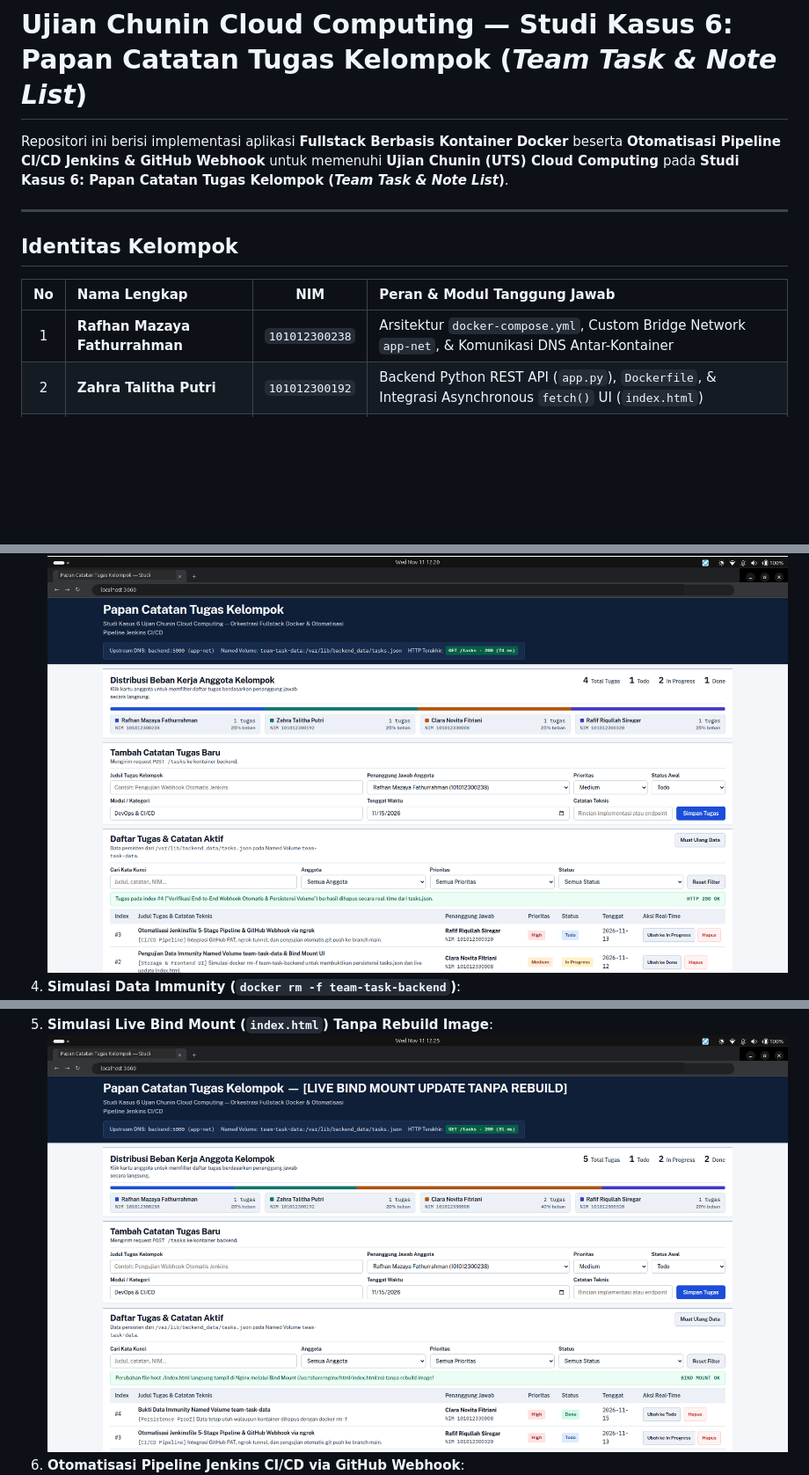
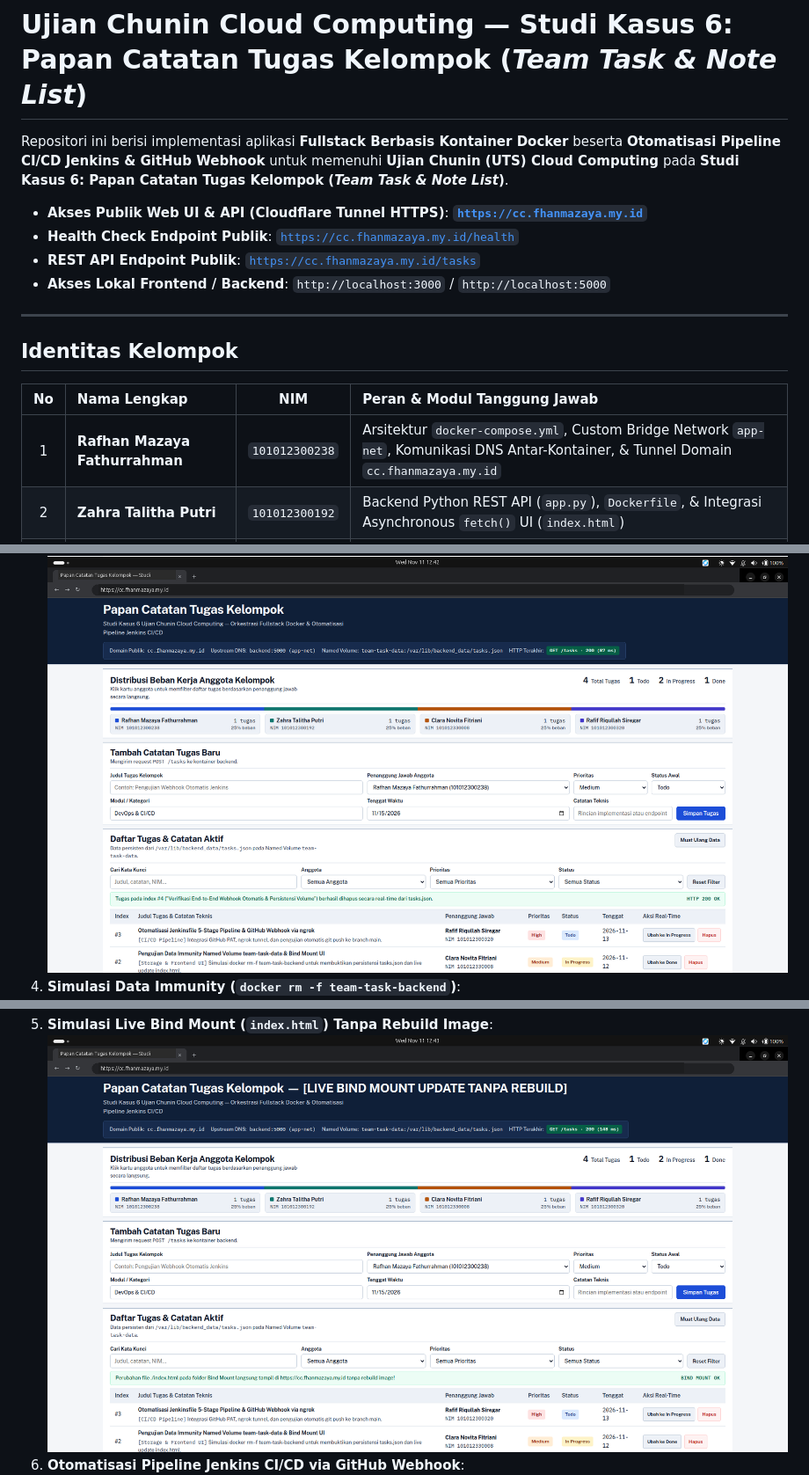
Before and after one commit to fhanyuh/ujian-chunin-team-task-list, a Markdown page: README.md, 3 parts joined by grey strips. Shown at 88% size. Drawn GitHub-style; pictures changed too: screenshots/05-ui-tambah-tugas-post.png, screenshots/06-ui-hapus-tugas-delete.png, screenshots/09-simulasi-bind-mount-frontend.png; blank space fills up the shorter version.

```diff
--- a/README.md
+++ b/README.md
@@ -1,6 +1,11 @@
 # Ujian Chunin Cloud Computing — Studi Kasus 6: Papan Catatan Tugas Kelompok (*Team Task & Note List*)
 
 Repositori ini berisi implementasi aplikasi **Fullstack Berbasis Kontainer Docker** beserta **Otomatisasi Pipeline CI/CD Jenkins & GitHub Webhook** untuk memenuhi **Ujian Chunin (UTS) Cloud Computing** pada **Studi Kasus 6: Papan Catatan Tugas Kelompok (*Team Task & Note List*)**.
+
+- **Akses Publik Web UI & API (Cloudflare Tunnel HTTPS)**: **[`https://cc.fhanmazaya.my.id`](https://cc.fhanmazaya.my.id)**
+- **Health Check Endpoint Publik**: [`https://cc.fhanmazaya.my.id/health`](https://cc.fhanmazaya.my.id/health)
+- **REST API Endpoint Publik**: [`https://cc.fhanmazaya.my.id/tasks`](https://cc.fhanmazaya.my.id/tasks)
+- **Akses Lokal Frontend / Backend**: `http://localhost:3000` / `http://localhost:5000`
 
 ---
 
@@ -8,7 +13,7 @@ Repositori ini berisi implementasi aplikasi **Fullstack Berbasis Kontainer Docke
 
 | No | Nama Lengkap | NIM | Peran & Modul Tanggung Jawab |
 | :-: | :--- | :---: | :--- |
-| 1 | **Rafhan Mazaya Fathurrahman** | `101012300238` | Arsitektur `docker-compose.yml`, Custom Bridge Network `app-net`, & Komunikasi DNS Antar-Kontainer |
+| 1 | **Rafhan Mazaya Fathurrahman** | `101012300238` | Arsitektur `docker-compose.yml`, Custom Bridge Network `app-net`, Komunikasi DNS Antar-Kontainer, & Tunnel Domain `cc.fhanmazaya.my.id` |
 | 2 | **Zahra Talitha Putri** | `101012300192` | Backend Python REST API (`app.py`), `Dockerfile`, & Integrasi Asynchronous `fetch()` UI (`index.html`) |
 | 3 | **Clara Novita Fitriani** | `101012330008` | Persistensi Named Volume (`team-task-data`), Pengujian Data Immunity (`docker rm -f`), & Live Bind Mount |
 | 4 | **Rafif Riqullah Siregar** | `101012300320` | Otomatisasi `Jenkinsfile` (5 Stage Declarative Pipeline), GitHub PAT Credentials, & Webhook via `ngrok` |
```
Also changed, not shown: other parts of README.md (+75 -17 lines), screenshots/04-ui-dashboard-awal.png, 4 other files.
